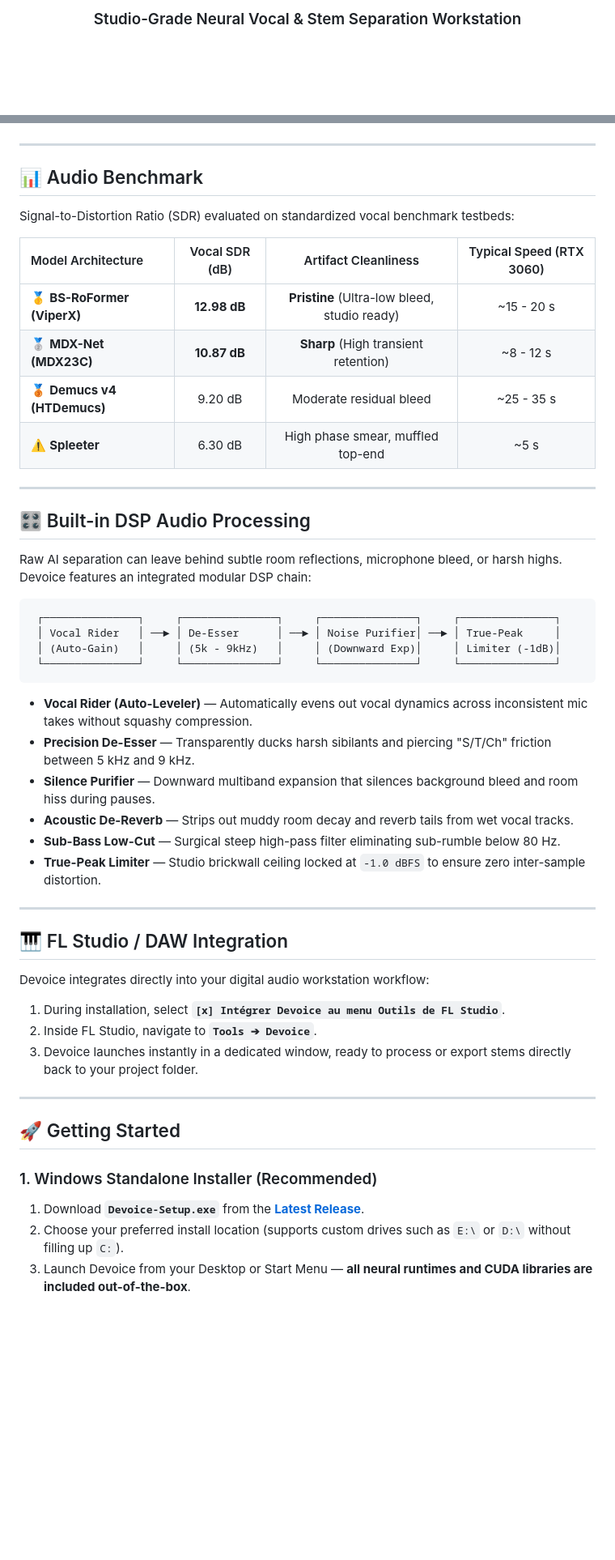
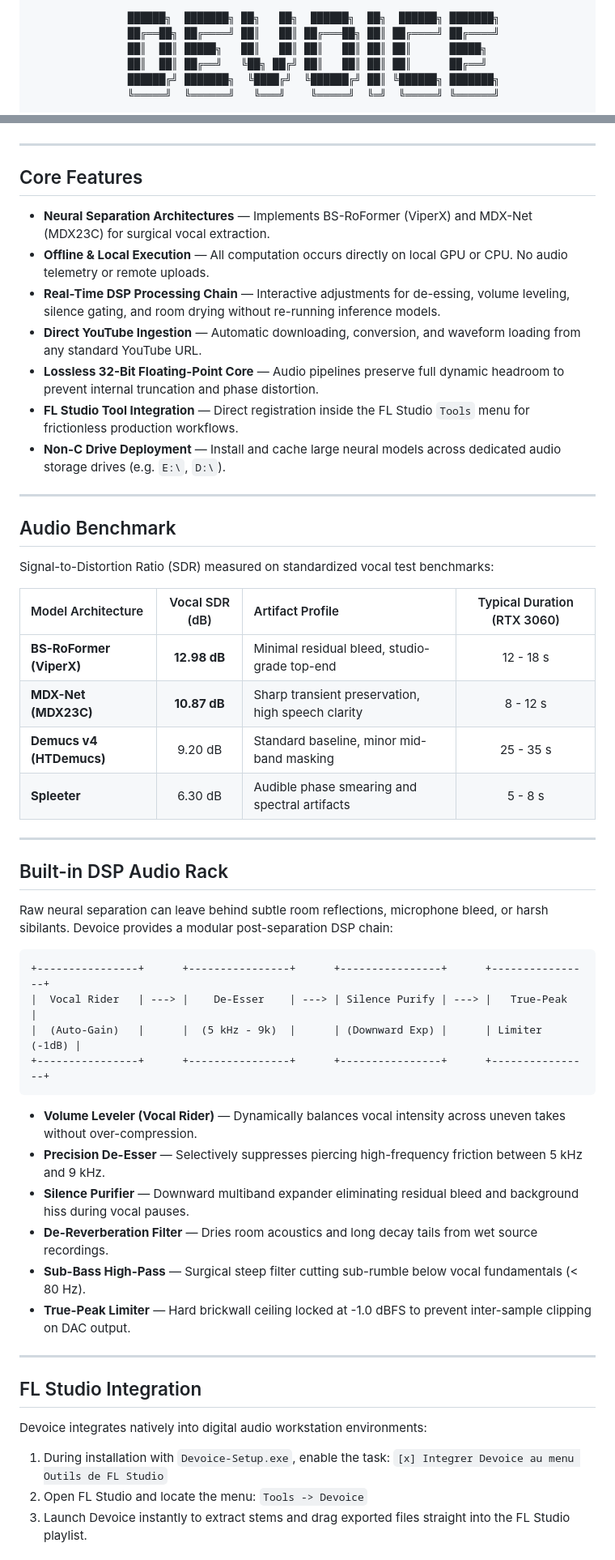
Before and after one commit to Req1quor/Devoice, a Markdown page: README.md, 2 parts joined by grey strips. Shown at 81% size. Rendered like a GitHub page; blank space fills up the shorter version.

````diff
--- a/README.md
+++ b/README.md
@@ -13,3 +7,8 @@
 
-### Studio-Grade Neural Vocal & Stem Separation Workstation
+  ██████╗  ███████╗ ██╗   ██╗  ██████╗  ██╗  ██████╗ ███████╗
+  ██╔══██╗ ██╔════╝ ██║   ██║ ██╔═══██╗ ██║ ██╔════╝ ██╔════╝
+  ██║  ██║ █████╗   ██║   ██║ ██║   ██║ ██║ ██║      █████╗
+  ██║  ██║ ██╔══╝   ╚██╗ ██╔╝ ██║   ██║ ██║ ██║      ██╔══╝
+  ██████╔╝ ███████╗  ╚████╔╝  ╚██████╔╝ ██║ ╚██████╗ ███████╗
+  ╚═════╝  ╚══════╝   ╚═══╝    ╚═════╝  ╚═╝  ╚═════╝ ╚══════╝
 
@@ -63,54 +76,58 @@ Equipped with **BS-RoFormer** and **MDX-Net** architectures running on **NVIDIA
 
 ---
 
-## 📊 Audio Benchmark
+## Core Features
 
-Signal-to-Distortion Ratio (SDR) evaluated on standardized vocal benchmark testbeds:
-
-| Model Architecture | Vocal SDR (dB) | Artifact Cleanliness | Typical Speed (RTX 3060) |
-| :--- | :---: | :---: | :---: |
-| 🥇 **BS-RoFormer (ViperX)** | **12.98 dB** | **Pristine** (Ultra-low bleed, studio ready) | ~15 - 20 s |
-| 🥈 **MDX-Net (MDX23C)** | **10.87 dB** | **Sharp** (High transient retention) | ~8 - 12 s |
-| 🥉 **Demucs v4 (HTDemucs)** | 9.20 dB | Moderate residual bleed | ~25 - 35 s |
-| ⚠️ **Spleeter** | 6.30 dB | High phase smear, muffled top-end | ~5 s |
+- **Neural Separation Architectures** &mdash; Implements BS-RoFormer (ViperX) and MDX-Net (MDX23C) for surgical vocal extraction.
+- **Offline & Local Execution** &mdash; All computation occurs directly on local GPU or CPU. No audio telemetry or remote uploads.
+- **Real-Time DSP Processing Chain** &mdash; Interactive adjustments for de-essing, volume leveling, silence gating, and room drying without re-running inference models.
+- **Direct YouTube Ingestion** &mdash; Automatic downloading, conversion, and waveform loading from any standard YouTube URL.
+- **Lossless 32-Bit Floating-Point Core** &mdash; Audio pipelines preserve full dynamic headroom to prevent internal truncation and phase distortion.
+- **FL Studio Tool Integration** &mdash; Direct registration inside the FL Studio `Tools` menu for frictionless production workflows.
+- **Non-C Drive Deployment** &mdash; Install and cache large neural models across dedicated audio storage drives (e.g. `E:\`, `D:\`).
 
 ---
 
-## 🎛️ Built-in DSP Audio Processing
+## Audio Benchmark
 
-Raw AI separation can leave behind subtle room reflections, microphone bleed, or harsh highs. Devoice features an integrated modular DSP chain:
+Signal-to-Distortion Ratio (SDR) measured on standardized vocal test benchmarks:
 
-```text
- ┌───────────────┐     ┌───────────────┐     ┌───────────────┐     ┌───────────────┐
- │ Vocal Rider   │ ──► │ De-Esser      │ ──► │ Noise Purifier│ ──► │ True-Peak     │
- │ (Auto-Gain)   │     │ (5k - 9kHz)   │     │ (Downward Exp)│     │ Limiter (-1dB)│
- └───────────────┘     └───────────────┘     └───────────────┘     └───────────────┘
-```
-
-* **Vocal Rider (Auto-Leveler)** — Automatically evens out vocal dynamics across inconsistent mic takes without squashy compression.
-* **Precision De-Esser** — Transparently ducks harsh sibilants and piercing "S/T/Ch" friction between 5 kHz and 9 kHz.
-* **Silence Purifier** — Downward multiband expansion that silences background bleed and room hiss during pauses.
-* **Acoustic De-Reverb** — Strips out muddy room decay and reverb tails from wet vocal tracks.
-* **Sub-Bass Low-Cut** — Surgical steep high-pass filter eliminating sub-rumble below 80 Hz.
-* **True-Peak Limiter** — Studio brickwall ceiling locked at `-1.0 dBFS` to ensure zero inter-sample distortion.
+| Model Architecture | Vocal SDR (dB) | Artifact Profile | Typical Duration (RTX 3060) |
+| :--- | :---: | :--- | :---: |
+| **BS-RoFormer (ViperX)** | **12.98 dB** | Minimal residual bleed, studio-grade top-end | 12 - 18 s |
+| **MDX-Net (MDX23C)** | **10.87 dB** | Sharp transient preservation, high speech clarity | 8 - 12 s |
+| **Demucs v4 (HTDemucs)** | 9.20 dB | Standard baseline, minor mid-band masking | 25 - 35 s |
+| **Spleeter** | 6.30 dB | Audible phase smearing and spectral artifacts | 5 - 8 s |
 
 ---
 
-## 🎹 FL Studio / DAW Integration
+## Built-in DSP Audio Rack
 
-Devoice integrates directly into your digital audio workstation workflow:
+Raw neural separation can leave behind subtle room reflections, microphone bleed, or harsh sibilants. Devoice provides a modular post-separation DSP chain:
 
-1. During installation, select **`[x] Intégrer Devoice au menu Outils de FL Studio`**.
-2. Inside FL Studio, navigate to **`Tools ➔ Devoice`**.
-3. Devoice launches instantly in a dedicated window, ready to process or export stems directly back to your project folder.
+```text
++----------------+      +----------------+      +----------------+      +----------------+
+|  Vocal Rider   | ---> |    De-Esser    | ---> | Silence Purify | ---> |   True-Peak    |
+|  (Auto-Gain)   |      |  (5 kHz - 9k)  |      | (Downward Exp) |      | Limiter (-1dB) |
++----------------+      +----------------+      +----------------+      +----------------+
+```
+
+- **Volume Leveler (Vocal Rider)** &mdash; Dynamically balances vocal intensity across uneven takes without over-compression.
+- **Precision De-Esser** &mdash; Selectively suppresses piercing high-frequency friction between 5 kHz and 9 kHz.
+- **Silence Purifier** &mdash; Downward multiband expander eliminating residual bleed and background hiss during vocal pauses.
+- **De-Reverberation Filter** &mdash; Dries room acoustics and long decay tails from wet source recordings.
+- **Sub-Bass High-Pass** &mdash; Surgical steep filter cutting sub-rumble below vocal fundamentals (< 80 Hz).
+- **True-Peak Limiter** &mdash; Hard brickwall ceiling locked at -1.0 dBFS to prevent inter-sample clipping on DAC output.
 
 ---
 
-## 🚀 Getting Started
+## FL Studio Integration
 
-### 1. Windows Standalone Installer (Recommended)
+Devoice integrates natively into digital audio workstation environments:
 
-1. Download **`Devoice-Setup.exe`** from the [**Latest Release**](https://github.com/Req1quor/Devoice/releases/latest).
-2. Choose your preferred install location (supports custom drives such as `E:\` or `D:\` without filling up `C:`).
-3. Launch Devoice from your Desktop or Start Menu — **all neural runtimes and CUDA libraries are included out-of-the-box**.
+1. During installation with `Devoice-Setup.exe`, enable the task:
+   `[x] Integrer Devoice au menu Outils de FL Studio`
+2. Open FL Studio and locate the menu:
+   `Tools -> Devoice`
+3. Launch Devoice instantly to extract stems and drag exported files straight into the FL Studio playlist.
 
````
Also changed, not shown: other parts of README.md (+75 -54 lines), docs/assets/app_idle.png (added), docs/assets/app_loaded.png (added), docs/assets/screenshot.png (deleted), docs/assets/splash.png (added), docs/assets/studio_drawer.png (deleted), docs/assets/studio_player.png (deleted).
